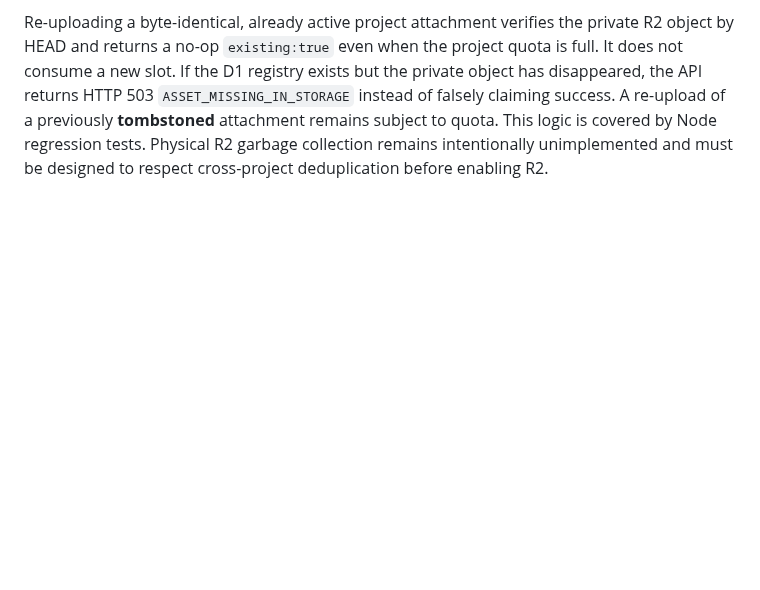
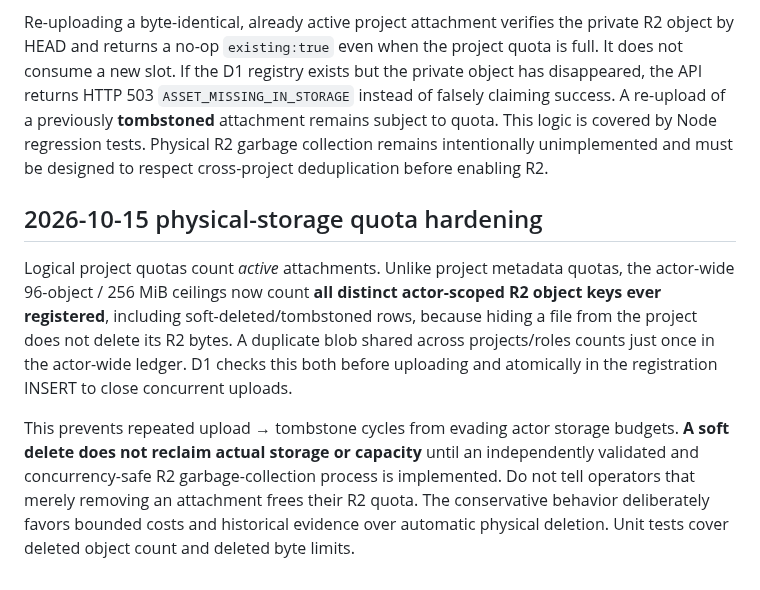
Before and after one commit to mrst10578/Selection-Studio, a Markdown page: docs/zh-81-private-assets.md, the part around the change. Rendered like a GitHub page; blank space fills up the shorter version.

Commit message:
docs(ZH-81): tombstones do not free physical R2 quota until safe garbage collection

```diff
--- a/docs/zh-81-private-assets.md
+++ b/docs/zh-81-private-assets.md
@@ -38,3 +38,10 @@ Security-audit hardening: authenticated upload, private download, and attachment
 The source-PDF tombstone now checks historical question revisions **inside the UPDATE statement itself**, not only as an earlier read; this closes the race in which a question revision is saved between the check and deletion. A deterministic test injects a new source-referencing revision at precisely this boundary and verifies HTTP 409 and intact metadata.
 
 Re-uploading a byte-identical, already active project attachment verifies the private R2 object by HEAD and returns a no-op `existing:true` even when the project quota is full. It does not consume a new slot. If the D1 registry exists but the private object has disappeared, the API returns HTTP 503 `ASSET_MISSING_IN_STORAGE` instead of falsely claiming success. A re-upload of a previously **tombstoned** attachment remains subject to quota. This logic is covered by Node regression tests. Physical R2 garbage collection remains intentionally unimplemented and must be designed to respect cross-project deduplication before enabling R2.
+
+
+## 2026-10-15 physical-storage quota hardening
+
+Logical project quotas count *active* attachments. Unlike project metadata quotas, the actor-wide 96-object / 256 MiB ceilings now count **all distinct actor-scoped R2 object keys ever registered**, including soft-deleted/tombstoned rows, because hiding a file from the project does not delete its R2 bytes. A duplicate blob shared across projects/roles counts just once in the actor-wide ledger. D1 checks this both before uploading and atomically in the registration INSERT to close concurrent uploads.
+
+This prevents repeated upload → tombstone cycles from evading actor storage budgets. **A soft delete does not reclaim actual storage or capacity** until an independently validated and concurrency-safe R2 garbage-collection process is implemented. Do not tell operators that merely removing an attachment frees their R2 quota. The conservative behavior deliberately favors bounded costs and historical evidence over automatic physical deletion. Unit tests cover deleted object count and deleted byte limits.
```
